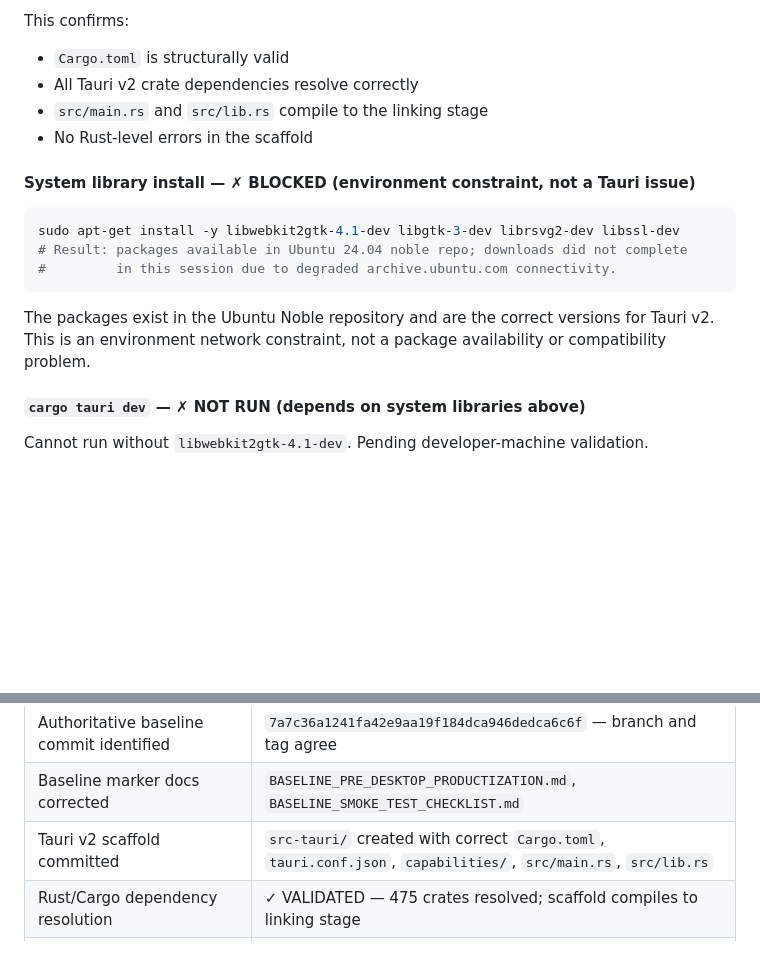
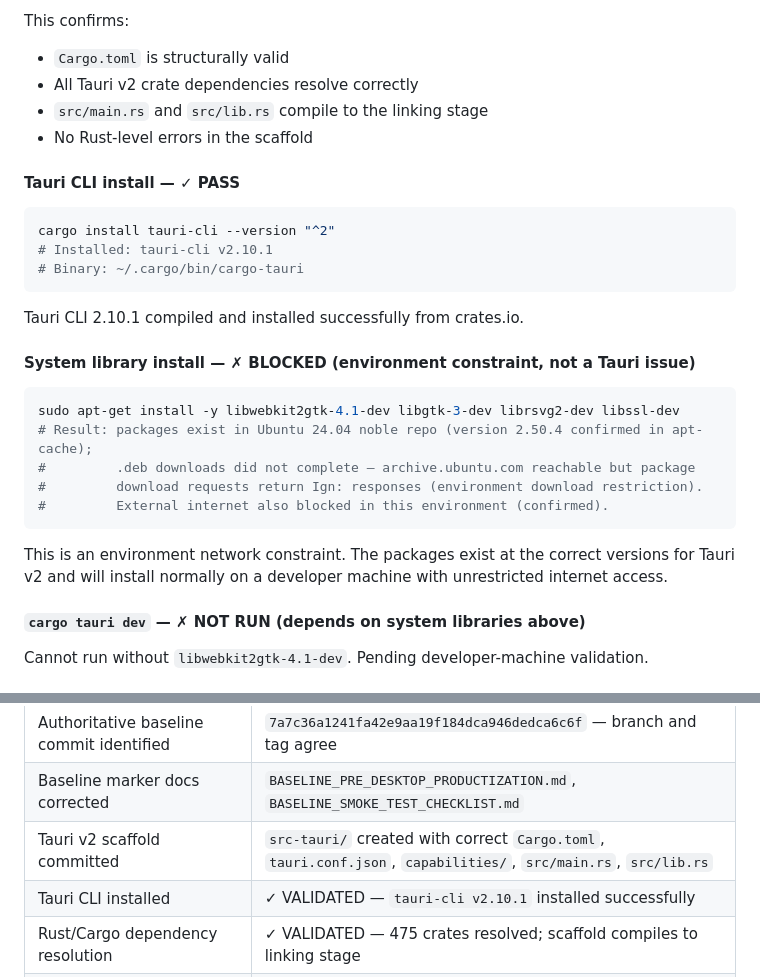
Before and after one commit to Arkmere/FDMS, a Markdown page: docs/desktop-productization-dp02-validation.md, 2 parts joined by grey strips. Drawn GitHub-style; blank space fills up the shorter version.

Commit message:
DP-02: Record Tauri CLI v2.10.1 install confirmed; clarify env constraint
Update validation doc and STATE.md:
- Tauri CLI v2.10.1 installed successfully (confirmed post-commit)
- System lib download constraint documented accurately (apt download
  restriction in this environment; packages confirmed available in noble repo)

https://claude.ai/code/session_015Ju9C73pSKtVS6A9zLAt4S

````diff
--- a/docs/desktop-productization-dp02-validation.md
+++ b/docs/desktop-productization-dp02-validation.md
@@ -114,15 +114,27 @@ This confirms:
 - `src/main.rs` and `src/lib.rs` compile to the linking stage
 - No Rust-level errors in the scaffold
 
+#### Tauri CLI install — ✓ PASS
+
+```bash
+cargo install tauri-cli --version "^2"
+# Installed: tauri-cli v2.10.1
+# Binary: ~/.cargo/bin/cargo-tauri
+```
+
+Tauri CLI 2.10.1 compiled and installed successfully from crates.io.
+
 #### System library install — ✗ BLOCKED (environment constraint, not a Tauri issue)
 
 ```bash
 sudo apt-get install -y libwebkit2gtk-4.1-dev libgtk-3-dev librsvg2-dev libssl-dev
-# Result: packages available in Ubuntu 24.04 noble repo; downloads did not complete
-#         in this session due to degraded archive.ubuntu.com connectivity.
+# Result: packages exist in Ubuntu 24.04 noble repo (version 2.50.4 confirmed in apt-cache);
+#         .deb downloads did not complete — archive.ubuntu.com reachable but package
+#         download requests return Ign: responses (environment download restriction).
+#         External internet also blocked in this environment (confirmed).
 ```
 
-The packages exist in the Ubuntu Noble repository and are the correct versions for Tauri v2. This is an environment network constraint, not a package availability or compatibility problem.
+This is an environment network constraint. The packages exist at the correct versions for Tauri v2 and will install normally on a developer machine with unrestricted internet access.
 
 #### `cargo tauri dev` — ✗ NOT RUN (depends on system libraries above)
 
@@ -228,6 +240,7 @@ Expected: a native window opens pointing to `http://localhost:8000`, app loads,
 | Authoritative baseline commit identified | `7a7c36a1241fa42e9aa19f184dca946dedca6c6f` — branch and tag agree |
 | Baseline marker docs corrected | `BASELINE_PRE_DESKTOP_PRODUCTIZATION.md`, `BASELINE_SMOKE_TEST_CHECKLIST.md` |
 | Tauri v2 scaffold committed | `src-tauri/` created with correct `Cargo.toml`, `tauri.conf.json`, `capabilities/`, `src/main.rs`, `src/lib.rs` |
+| Tauri CLI installed | ✓ VALIDATED — `tauri-cli v2.10.1` installed successfully |
 | Rust/Cargo dependency resolution | ✓ VALIDATED — 475 crates resolved; scaffold compiles to linking stage |
 | App loads in Tauri dev mode | Pending — system libs unavailable in CI environment; developer-machine instructions provided |
 | All 12 smoke checks pass in webview | Expected PASS (architectural basis); pending interactive confirmation on developer machine |
````
Also changed, not shown: STATE.md (+1 -0 lines).
